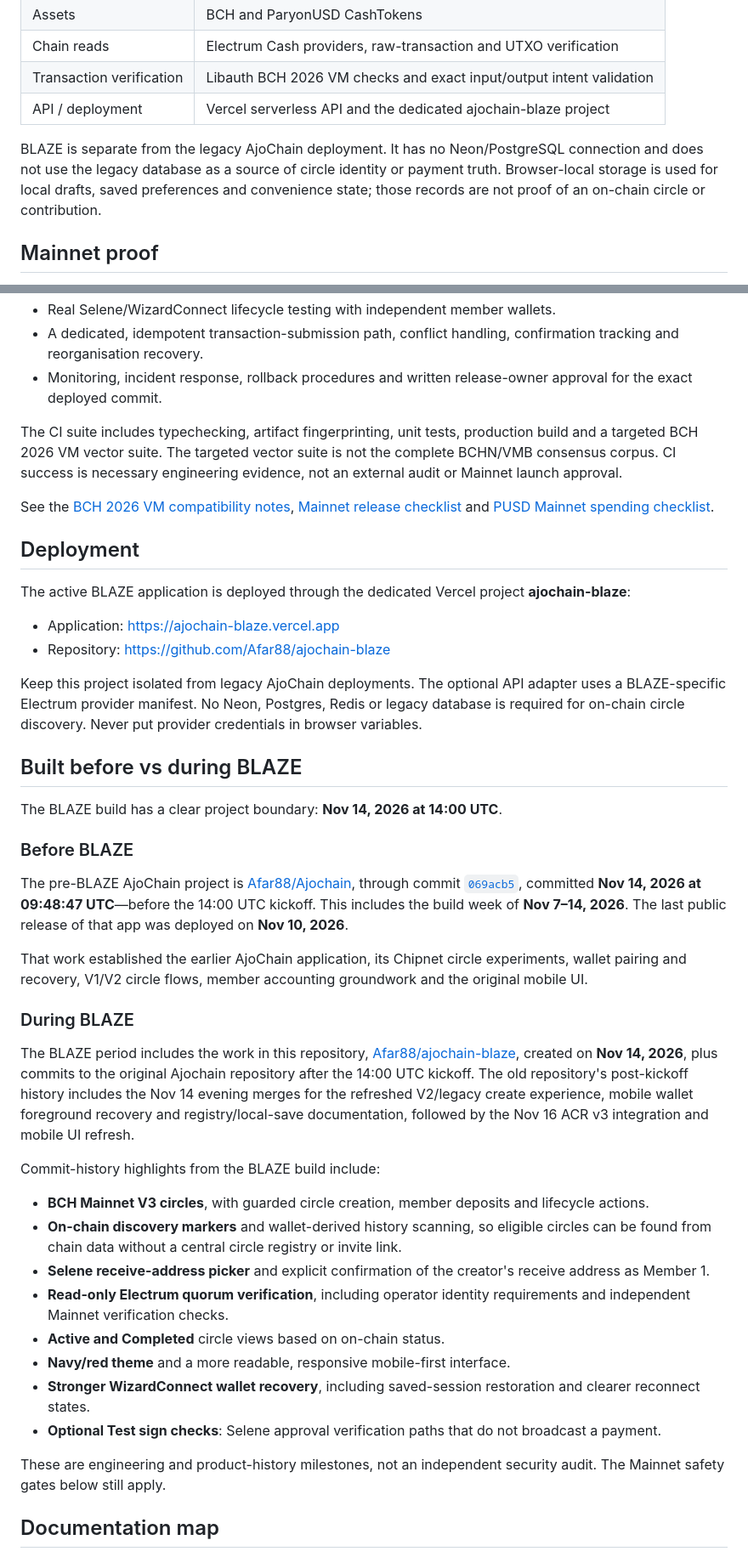
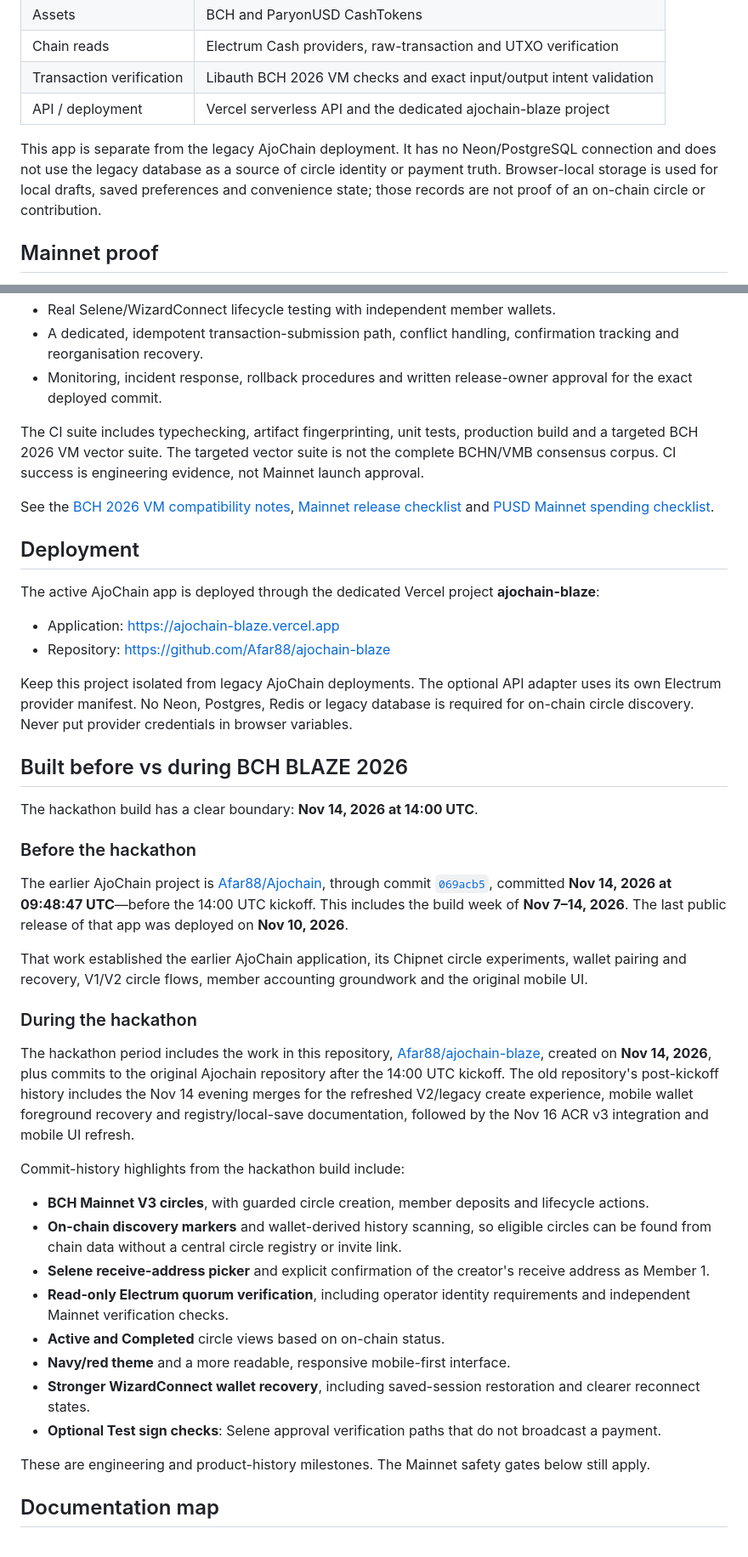
Before and after one commit to Afar88/ajochain-blaze, a Markdown page: README.md, 2 parts joined by grey strips. Shown at 85% size. Drawn GitHub-style.

```diff
--- a/README.md
+++ b/README.md
@@ -218,7 +216,7 @@ npm run build
 | Transaction verification | Libauth BCH 2026 VM checks and exact input/output intent validation |
 | API / deployment | Vercel serverless API and the dedicated ajochain-blaze project |
 
-BLAZE is separate from the legacy AjoChain deployment. It has no Neon/PostgreSQL connection and does not use the legacy database as a source of circle identity or payment truth. Browser-local storage is used for local drafts, saved preferences and convenience state; those records are not proof of an on-chain circle or contribution.
+This app is separate from the legacy AjoChain deployment. It has no Neon/PostgreSQL connection and does not use the legacy database as a source of circle identity or payment truth. Browser-local storage is used for local drafts, saved preferences and convenience state; those records are not proof of an on-chain circle or contribution.
 
 ## Mainnet proof
 
@@ -235,34 +233,34 @@ Before any real-value PUSD or BCH circle release, the project still needs:
 - A dedicated, idempotent transaction-submission path, conflict handling, confirmation tracking and reorganisation recovery.
 - Monitoring, incident response, rollback procedures and written release-owner approval for the exact deployed commit.
 
-The CI suite includes typechecking, artifact fingerprinting, unit tests, production build and a targeted BCH 2026 VM vector suite. The targeted vector suite is not the complete BCHN/VMB consensus corpus. CI success is necessary engineering evidence, not an external audit or Mainnet launch approval.
+The CI suite includes typechecking, artifact fingerprinting, unit tests, production build and a targeted BCH 2026 VM vector suite. The targeted vector suite is not the complete BCHN/VMB consensus corpus. CI success is engineering evidence, not Mainnet launch approval.
 
 See the [BCH 2026 VM compatibility notes](docs/BCH_2026_VM_COMPATIBILITY.md), [Mainnet release checklist](docs/MAINNET_RELEASE_CHECKLIST.md) and [PUSD Mainnet spending checklist](docs/PUSD_MAINNET_RELEASE_CHECKLIST.md).
 
 ## Deployment
 
-The active BLAZE application is deployed through the dedicated Vercel project **ajochain-blaze**:
+The active AjoChain app is deployed through the dedicated Vercel project **ajochain-blaze**:
 
 - Application: https://ajochain-blaze.vercel.app
 - Repository: https://github.com/Afar88/ajochain-blaze
 
-Keep this project isolated from legacy AjoChain deployments. The optional API adapter uses a BLAZE-specific Electrum provider manifest. No Neon, Postgres, Redis or legacy database is required for on-chain circle discovery. Never put provider credentials in browser variables.
+Keep this project isolated from legacy AjoChain deployments. The optional API adapter uses its own Electrum provider manifest. No Neon, Postgres, Redis or legacy database is required for on-chain circle discovery. Never put provider credentials in browser variables.
 
-## Built before vs during BLAZE
+## Built before vs during BCH BLAZE 2026
 
-The BLAZE build has a clear project boundary: **Nov 14, 2026 at 14:00 UTC**.
+The hackathon build has a clear boundary: **Nov 14, 2026 at 14:00 UTC**.
 
-### Before BLAZE
+### Before the hackathon
 
-The pre-BLAZE AjoChain project is [Afar88/Ajochain](https://github.com/Afar88/Ajochain), through commit [`069acb5`](https://github.com/Afar88/Ajochain/commit/069acb55e246a85fbe3ba25736fa34055388c7cc), committed **Nov 14, 2026 at 09:48:47 UTC**—before the 14:00 UTC kickoff. This includes the build week of **Nov 7–14, 2026**. The last public release of that app was deployed on **Nov 10, 2026**.
+The earlier AjoChain project is [Afar88/Ajochain](https://github.com/Afar88/Ajochain), through commit [`069acb5`](https://github.com/Afar88/Ajochain/commit/069acb55e246a85fbe3ba25736fa34055388c7cc), committed **Nov 14, 2026 at 09:48:47 UTC**—before the 14:00 UTC kickoff. This includes the build week of **Nov 7–14, 2026**. The last public release of that app was deployed on **Nov 10, 2026**.
 
 That work established the earlier AjoChain application, its Chipnet circle experiments, wallet pairing and recovery, V1/V2 circle flows, member accounting groundwork and the original mobile UI.
 
-### During BLAZE
+### During the hackathon
 
-The BLAZE period includes the work in this repository, [Afar88/ajochain-blaze](https://github.com/Afar88/ajochain-blaze), created on **Nov 14, 2026**, plus commits to the original Ajochain repository after the 14:00 UTC kickoff. The old repository's post-kickoff history includes the Nov 14 evening merges for the refreshed V2/legacy create experience, mobile wallet foreground recovery and registry/local-save documentation, followed by the Nov 16 ACR v3 integration and mobile UI refresh.
+The hackathon period includes the work in this repository, [Afar88/ajochain-blaze](https://github.com/Afar88/ajochain-blaze), created on **Nov 14, 2026**, plus commits to the original Ajochain repository after the 14:00 UTC kickoff. The old repository's post-kickoff history includes the Nov 14 evening merges for the refreshed V2/legacy create experience, mobile wallet foreground recovery and registry/local-save documentation, followed by the Nov 16 ACR v3 integration and mobile UI refresh.
 
-Commit-history highlights from the BLAZE build include:
+Commit-history highlights from the hackathon build include:
 
 - **BCH Mainnet V3 circles**, with guarded circle creation, member deposits and lifecycle actions.
 - **On-chain discovery markers** and wallet-derived history scanning, so eligible circles can be found from chain data without a central circle registry or invite link.
@@ -273,7 +271,7 @@ Commit-history highlights from the BLAZE build include:
 - **Stronger WizardConnect wallet recovery**, including saved-session restoration and clearer reconnect states.
 - **Optional Test sign checks**: Selene approval verification paths that do not broadcast a payment.
 
-These are engineering and product-history milestones, not an independent security audit. The Mainnet safety gates below still apply.
+These are engineering and product-history milestones. The Mainnet safety gates below still apply.
 
 ## Documentation map
 
```
Also changed, not shown: other parts of README.md (+25 -27 lines), docs/MAINNET_PROOF.md (+1 -1 lines), docs/QUICKSTART.md (+2 -2 lines), docs/assets/screens/ajochain-phone-screens.png (added), 2 other files.
